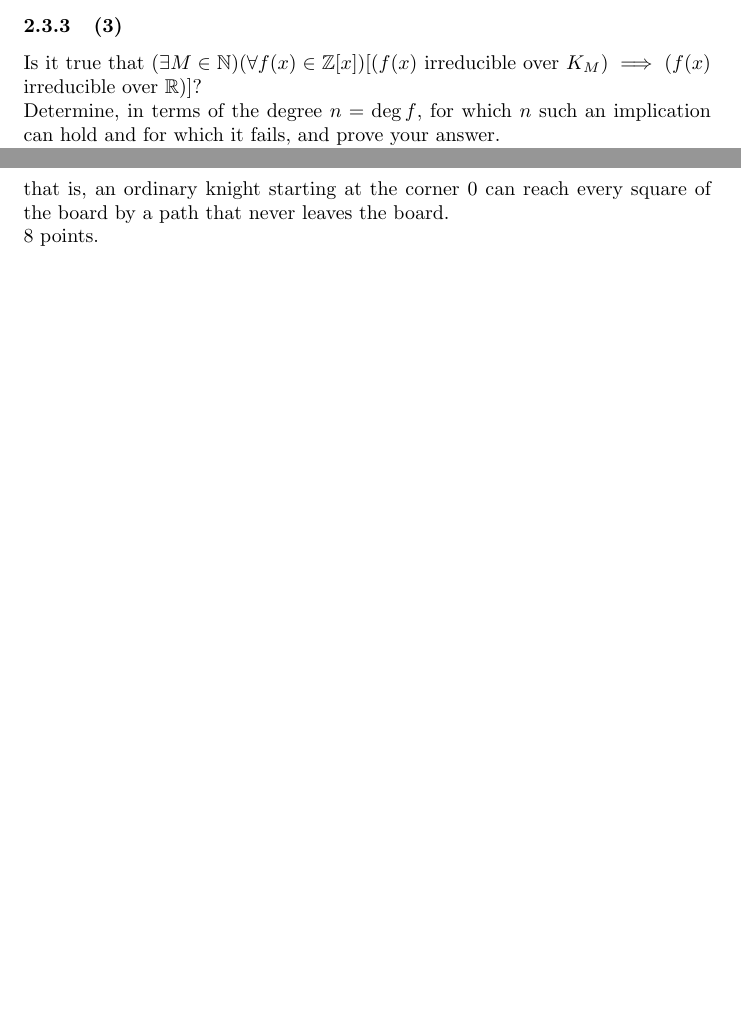
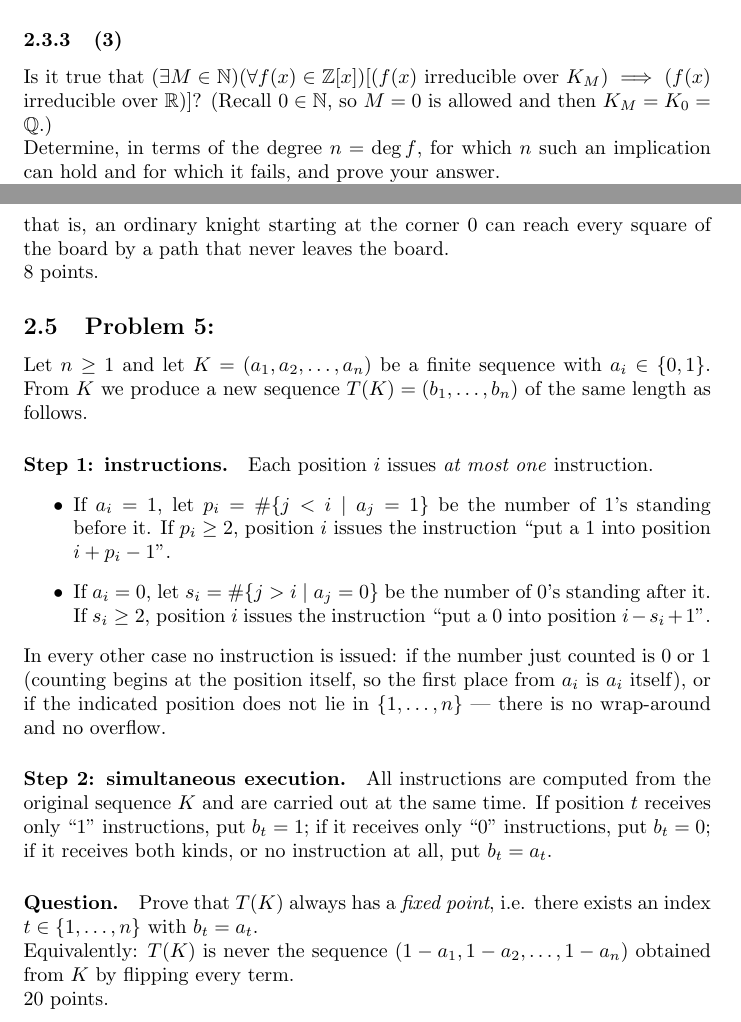
Before and after one commit to IvanSummer/aether-math, a LaTeX document (contest1.tex): two parts of pages 2 and 4 of 4 before the commit and two parts of pages 2 and 4 of 5 after it, joined at a grey line, cut so that both start at the same text, the shorter picture padded with empty space. Compiled offline with pdfLaTeX.

Commit message:
5 problems x 20 points; add Problem 5; N now includes 0

```diff
--- a/contest1.tex
+++ b/contest1.tex
@@ -82,6 +83,7 @@ Is it true that ($f(x)$ is irreducible over $K_1$) $\implies$ ($f(x)$ is irreduc
 \subsubsection{(3)}
 
 Is it true that $(\exists M \in \mathbb{N})(\forall f(x) \in \mathbb{Z}[x])[(f(x)$ irreducible over $K_M) \implies (f(x)$ irreducible over $\mathbb{R})]$?
+(Recall $0\in\mathbb{N}$, so $M=0$ is allowed and then $K_M=K_0=\mathbb{Q}$.)
 
 Determine, in terms of the degree $n=\deg f$, for which $n$ such an
 implication can hold and for which it fails, and prove your answer.
@@ -172,6 +174,42 @@ square of the board by a path that never leaves the board.
 
 8 points.
 
+\subsection{Problem 5:}
+
+Let $n\ge 1$ and let $K=(a_1,a_2,\ldots ,a_n)$ be a finite sequence with
+$a_i\in\{0,1\}$. From $K$ we produce a new sequence
+$T(K)=(b_1,\ldots ,b_n)$ of the same length as follows.
+
+\paragraph{Step 1: instructions.}
+Each position $i$ issues \emph{at most one} instruction.
+\begin{itemize}
+\item If $a_i=1$, let $p_i=\#\{j<i\mid a_j=1\}$ be the number of $1$'s
+standing before it. If $p_i\ge 2$, position $i$ issues the instruction
+``put a $1$ into position $i+p_i-1$''.
+\item If $a_i=0$, let $s_i=\#\{j>i\mid a_j=0\}$ be the number of $0$'s
+standing after it. If $s_i\ge 2$, position $i$ issues the instruction
+``put a $0$ into position $i-s_i+1$''.
+\end{itemize}
+In every other case no instruction is issued: if the number just counted is
+$0$ or $1$ (counting begins at the position itself, so the first place from
+$a_i$ is $a_i$ itself), or if the indicated position does not lie in
+$\{1,\ldots ,n\}$ --- there is no wrap-around and no overflow.
+
+\paragraph{Step 2: simultaneous execution.}
+All instructions are computed from the original sequence $K$ and are carried
+out at the same time. If position $t$ receives only ``$1$'' instructions, put
+$b_t=1$; if it receives only ``$0$'' instructions, put $b_t=0$; if it
+receives both kinds, or no instruction at all, put $b_t=a_t$.
+
+\paragraph{Question.}
+Prove that $T(K)$ always has a \emph{fixed point}, i.e. there exists an index
+$t\in\{1,\ldots ,n\}$ with $b_t=a_t$.
+
+Equivalently: $T(K)$ is never the sequence $(1-a_1,1-a_2,\ldots ,1-a_n)$
+obtained from $K$ by flipping every term.
+
+20 points.
+
 \section{Acknowledgements and Contest Notes}
 
 The problems were proposed by XIA Yihuan, and test-solved by XIA Yihuan and some agents.
```
Also changed, not shown: contest1.tex (15 more changed lines).
